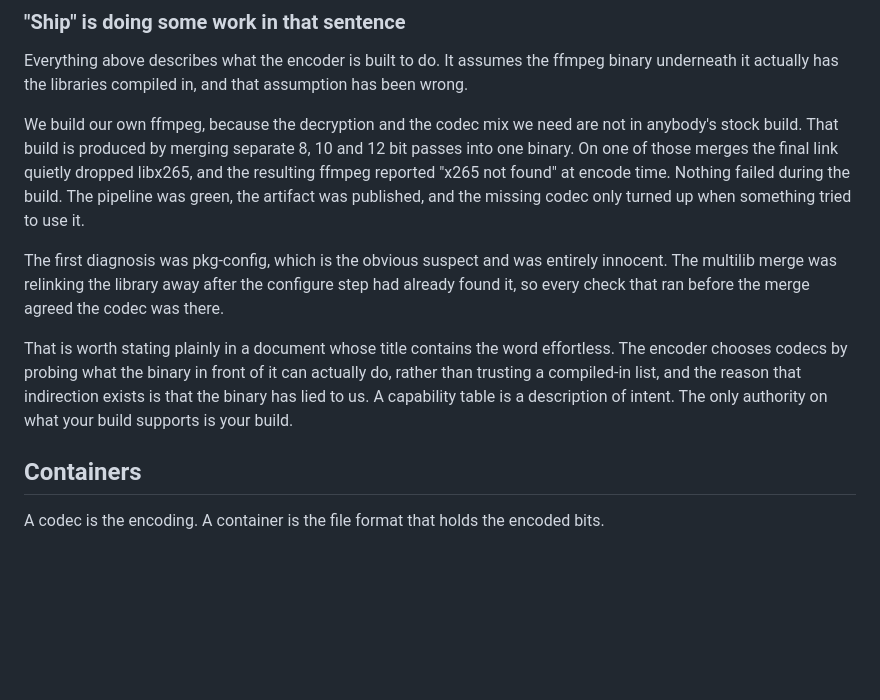
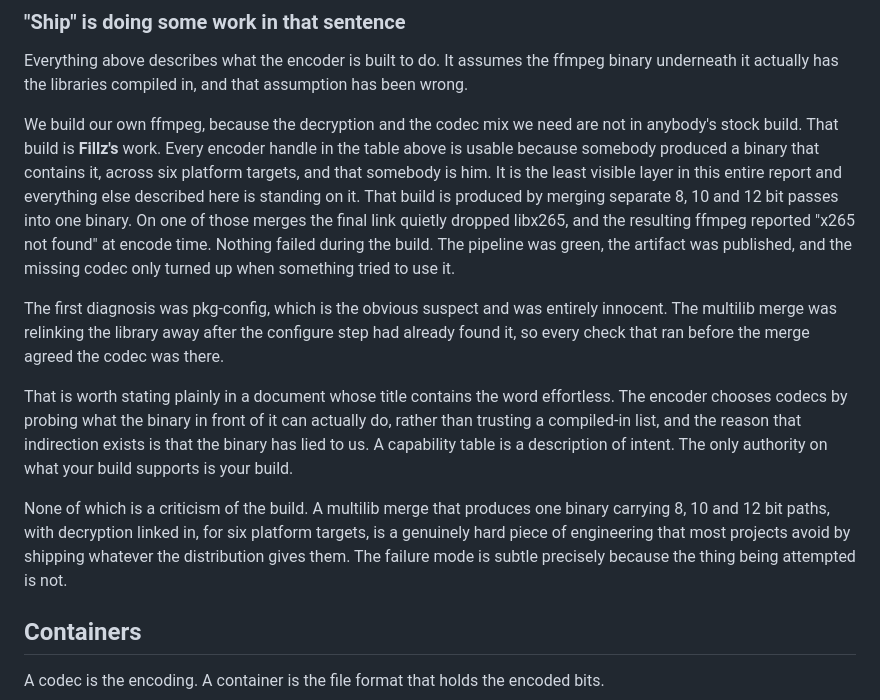
Before and after one commit to NoMercy-Entertainment/shipping-in-the-dark, a Markdown page: reports/the-effortless-encoder/02-codecs-and-formats.md, the part around the change. GitHub-like rendering; blank space fills up the shorter version.

Commit message:
docs(report): credit Fillz for the custom ffmpeg build
Every encoder handle in the codec table is usable because somebody produced a
binary containing it across six platform targets. That is Fillz's work and the
report described the result without naming him.

Also balances the x265 note it sits beside: a multilib merge producing one
binary with 8, 10 and 12 bit paths and decryption linked in, for six targets,
is hard engineering most projects avoid by shipping whatever the distribution
gives them. The failure mode is subtle because the thing being attempted is
not.

```diff
--- a/reports/the-effortless-encoder/02-codecs-and-formats.md
+++ b/reports/the-effortless-encoder/02-codecs-and-formats.md
@@ -223,6 +223,11 @@ libraries compiled in, and that assumption has been wrong.
 
 We build our own ffmpeg, because the decryption and the codec
 mix we need are not in anybody's stock build. That build is
+**Fillz's** work. Every encoder handle in the table above is
+usable because somebody produced a binary that contains it,
+across six platform targets, and that somebody is him. It is the
+least visible layer in this entire report and everything else
+described here is standing on it. That build is
 produced by merging separate 8, 10 and 12 bit passes into one
 binary. On one of those merges the final link quietly dropped
 libx265, and the resulting ffmpeg reported "x265 not found" at
@@ -243,6 +248,13 @@ than trusting a compiled-in list, and the reason that
 indirection exists is that the binary has lied to us. A
 capability table is a description of intent. The only authority
 on what your build supports is your build.
+
+None of which is a criticism of the build. A multilib merge that
+produces one binary carrying 8, 10 and 12 bit paths, with
+decryption linked in, for six platform targets, is a genuinely
+hard piece of engineering that most projects avoid by shipping
+whatever the distribution gives them. The failure mode is subtle
+precisely because the thing being attempted is not.
 
 
 
```
